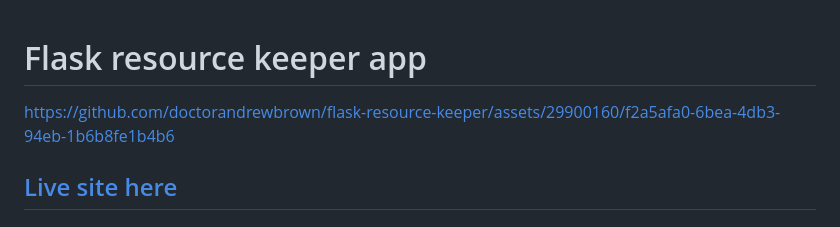
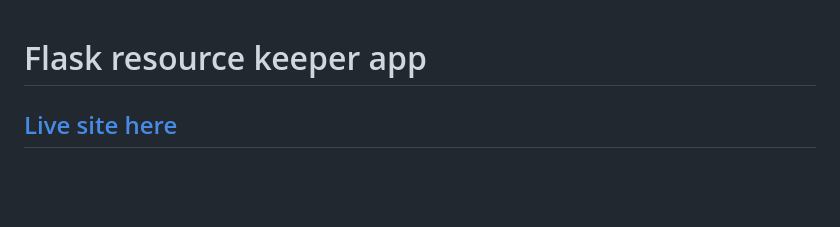
Before and after one commit to doctorandrewbrown/flask-resource-keeper, a Markdown page: README.md, the part around the change. GitHub-like rendering; blank space fills up the shorter version.

```diff
--- a/README.md
+++ b/README.md
@@ -1,7 +1,4 @@
 # Flask resource keeper app
-
-
-https://github.com/doctorandrewbrown/flask-resource-keeper/assets/29900160/f2a5afa0-6bea-4db3-94eb-1b6b8fe1b4b6
 
 
 ## [Live site here](https://resource-keeper-9faa6ecfb87f.herokuapp.com/)
```
